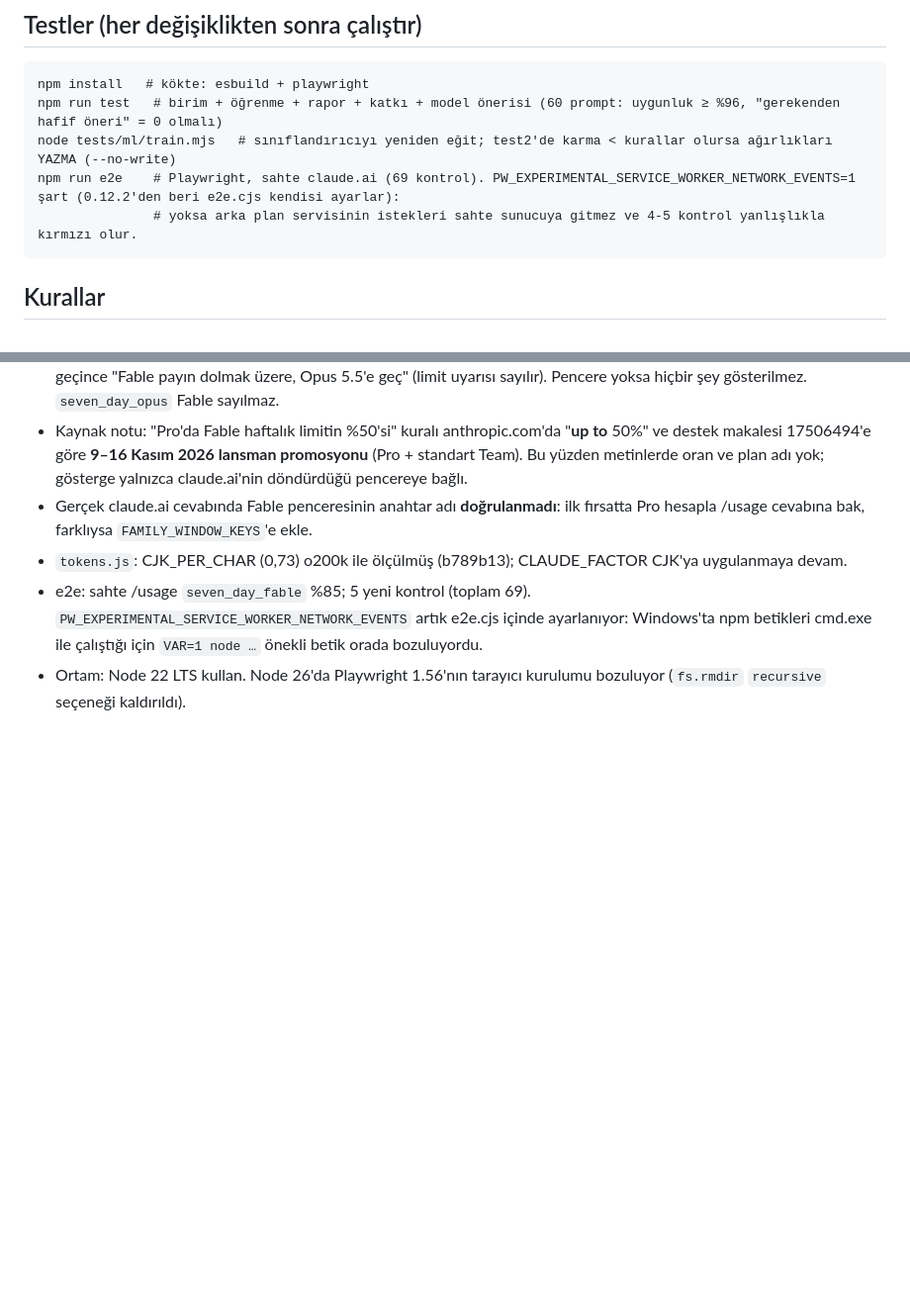
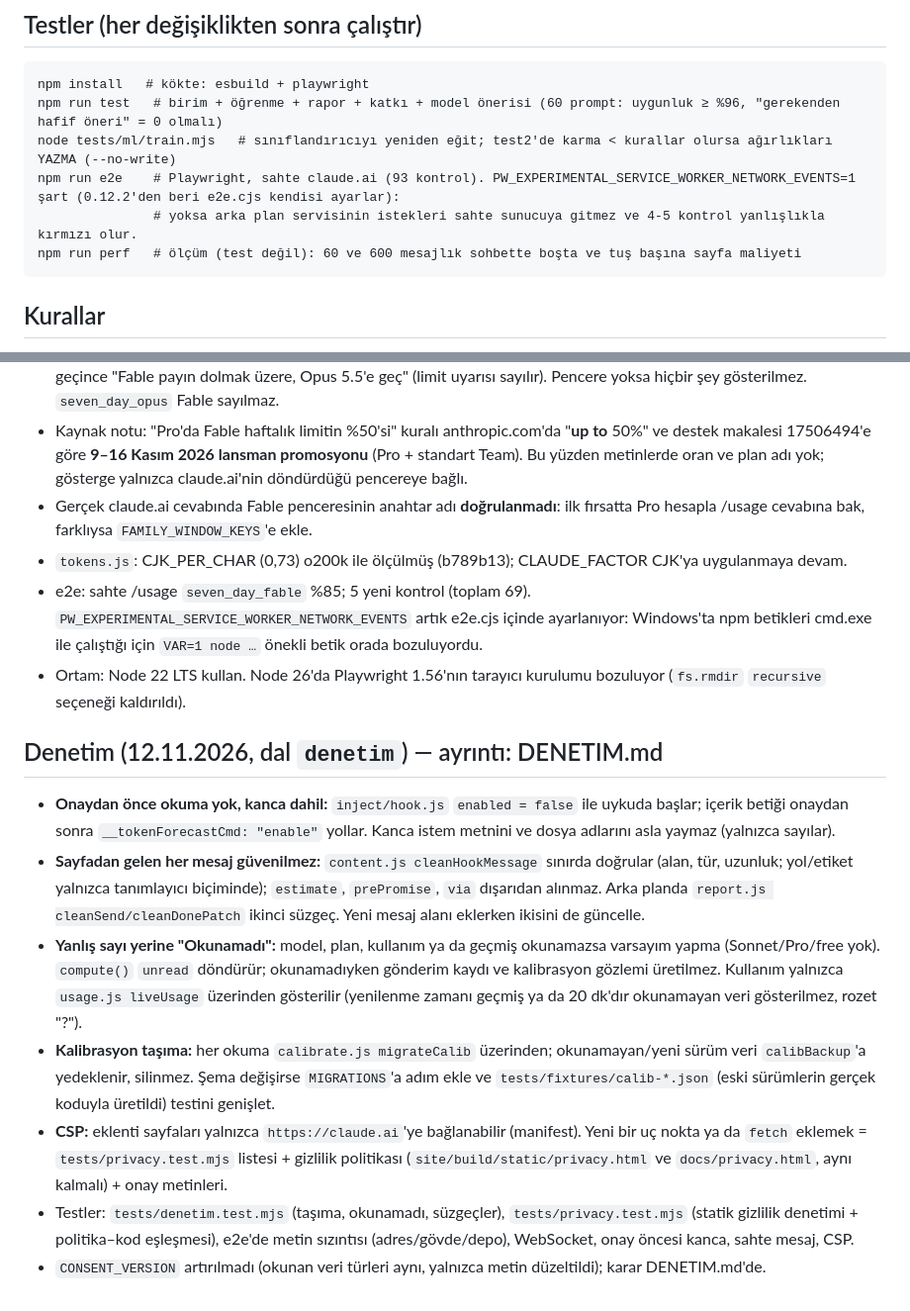
Before and after one commit to H-ENES1/ai-assistant-claude, a Markdown page: CLAUDE.md, 2 parts joined by grey strips. Shown at 99% size. Drawn GitHub-style; blank space fills up the shorter version.

Commit message:
DENETIM.md: bulgular, ölçümler ve açık kalanlar; CLAUDE.md denetim notu

````diff
--- a/CLAUDE.md
+++ b/CLAUDE.md
@@ -29,8 +29,9 @@ site/                   index.html (tanıtım sitesi, tek dosya) + build/ (kayna
 npm install   # kökte: esbuild + playwright
 npm run test   # birim + öğrenme + rapor + katkı + model önerisi (60 prompt: uygunluk ≥ %96, "gerekenden hafif öneri" = 0 olmalı)
 node tests/ml/train.mjs   # sınıflandırıcıyı yeniden eğit; test2'de karma < kurallar olursa ağırlıkları YAZMA (--no-write)
-npm run e2e    # Playwright, sahte claude.ai (69 kontrol). PW_EXPERIMENTAL_SERVICE_WORKER_NETWORK_EVENTS=1 şart (0.12.2'den beri e2e.cjs kendisi ayarlar):
+npm run e2e    # Playwright, sahte claude.ai (93 kontrol). PW_EXPERIMENTAL_SERVICE_WORKER_NETWORK_EVENTS=1 şart (0.12.2'den beri e2e.cjs kendisi ayarlar):
                # yoksa arka plan servisinin istekleri sahte sunucuya gitmez ve 4-5 kontrol yanlışlıkla kırmızı olur.
+npm run perf   # ölçüm (test değil): 60 ve 600 mesajlık sohbette boşta ve tuş başına sayfa maliyeti
 ```
 
 ## Kurallar
@@ -106,3 +107,12 @@ npm run e2e    # Playwright, sahte claude.ai (69 kontrol). PW_EXPERIMENTAL_SERVI
 - `tokens.js`: CJK_PER_CHAR (0,73) o200k ile ölçülmüş (b789b13); CLAUDE_FACTOR CJK'ya uygulanmaya devam.
 - e2e: sahte /usage `seven_day_fable` %85; 5 yeni kontrol (toplam 69). `PW_EXPERIMENTAL_SERVICE_WORKER_NETWORK_EVENTS` artık e2e.cjs içinde ayarlanıyor: Windows'ta npm betikleri cmd.exe ile çalıştığı için `VAR=1 node …` önekli betik orada bozuluyordu.
 - Ortam: Node 22 LTS kullan. Node 26'da Playwright 1.56'nın tarayıcı kurulumu bozuluyor (`fs.rmdir` `recursive` seçeneği kaldırıldı).
+
+## Denetim (12.11.2026, dal `denetim`) — ayrıntı: DENETIM.md
+- **Onaydan önce okuma yok, kanca dahil:** `inject/hook.js` `enabled = false` ile uykuda başlar; içerik betiği onaydan sonra `__tokenForecastCmd: "enable"` yollar. Kanca istem metnini ve dosya adlarını asla yaymaz (yalnızca sayılar).
+- **Sayfadan gelen her mesaj güvenilmez:** `content.js cleanHookMessage` sınırda doğrular (alan, tür, uzunluk; yol/etiket yalnızca tanımlayıcı biçiminde); `estimate`, `prePromise`, `via` dışarıdan alınmaz. Arka planda `report.js cleanSend/cleanDonePatch` ikinci süzgeç. Yeni mesaj alanı eklerken ikisini de güncelle.
+- **Yanlış sayı yerine "Okunamadı":** model, plan, kullanım ya da geçmiş okunamazsa varsayım yapma (Sonnet/Pro/free yok). `compute()` `unread` döndürür; okunamadıyken gönderim kaydı ve kalibrasyon gözlemi üretilmez. Kullanım yalnızca `usage.js liveUsage` üzerinden gösterilir (yenilenme zamanı geçmiş ya da 20 dk'dır okunamayan veri gösterilmez, rozet "?").
+- **Kalibrasyon taşıma:** her okuma `calibrate.js migrateCalib` üzerinden; okunamayan/yeni sürüm veri `calibBackup`'a yedeklenir, silinmez. Şema değişirse `MIGRATIONS`'a adım ekle ve `tests/fixtures/calib-*.json` (eski sürümlerin gerçek koduyla üretildi) testini genişlet.
+- **CSP:** eklenti sayfaları yalnızca `https://claude.ai`'ye bağlanabilir (manifest). Yeni bir uç nokta ya da `fetch` eklemek = `tests/privacy.test.mjs` listesi + gizlilik politikası (`site/build/static/privacy.html` ve `docs/privacy.html`, aynı kalmalı) + onay metinleri.
+- Testler: `tests/denetim.test.mjs` (taşıma, okunamadı, süzgeçler), `tests/privacy.test.mjs` (statik gizlilik denetimi + politika–kod eşleşmesi), e2e'de metin sızıntısı (adres/gövde/depo), WebSocket, onay öncesi kanca, sahte mesaj, CSP.
+- `CONSENT_VERSION` artırılmadı (okunan veri türleri aynı, yalnızca metin düzeltildi); karar DENETIM.md'de.
````
Also changed, not shown: DENETIM.md (added, +100 -0 lines).
